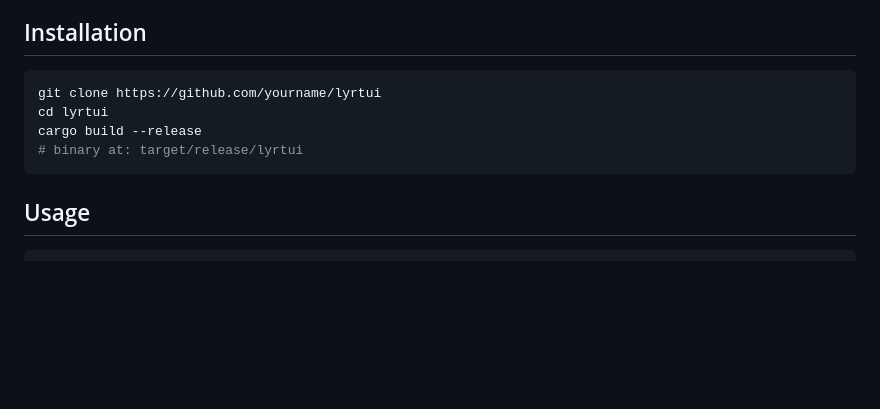
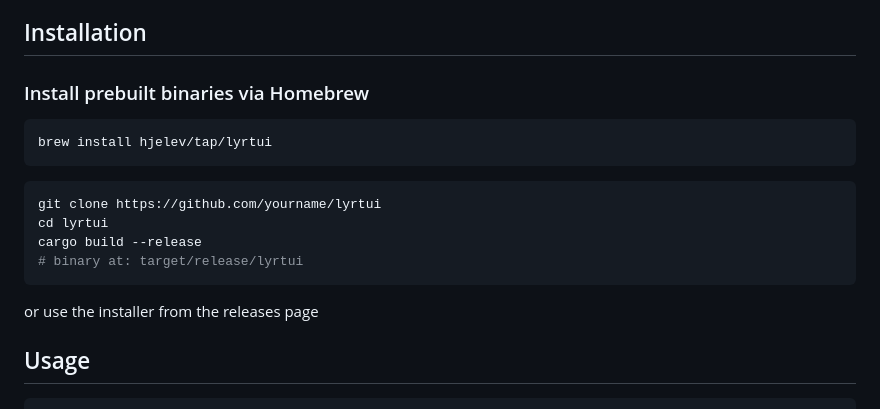
Before and after one commit to hjelev/lyrtui, a Markdown page: README.md, the part around the change. Rendered like a GitHub page; blank space fills up the shorter version.

Commit message:
update install instructionst

````diff
--- a/README.md
+++ b/README.md
@@ -30,12 +30,19 @@ A keyboard-driven terminal UI for [Lyrion Music Server](https://lyrion.org/) (fo
 
 ## Installation
 
+### Install prebuilt binaries via Homebrew
+
+```sh
+brew install hjelev/tap/lyrtui
+```
+
 ```sh
 git clone https://github.com/yourname/lyrtui
 cd lyrtui
 cargo build --release
 # binary at: target/release/lyrtui
 ```
+or use the installer from the releases page
 
 ## Usage
 
````
